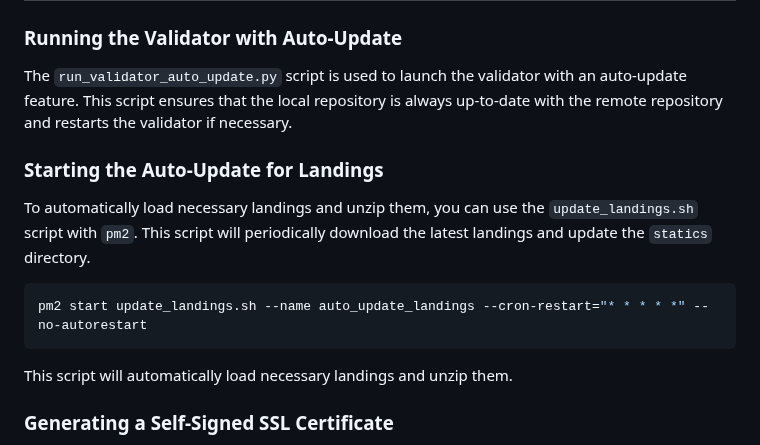
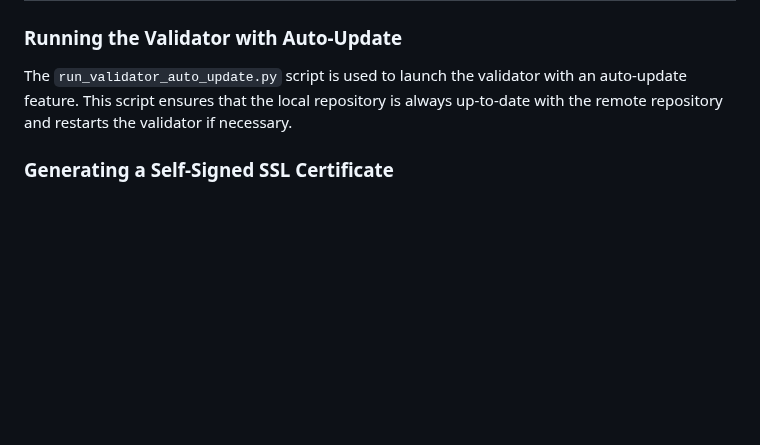
Before and after one commit to eseckft/BitAds.ai, a Markdown page: docs/validating.md, the part around the change. Drawn GitHub-style; blank space fills up the shorter version.

````diff
--- a/docs/validating.md
+++ b/docs/validating.md
@@ -93,17 +93,6 @@ The `run_validator_auto_update.py` script is used to launch the validator with a
 ensures that the local repository is always up-to-date with the remote repository and restarts the validator if
 necessary.
 
-### Starting the Auto-Update for Landings
-
-To automatically load necessary landings and unzip them, you can use the `update_landings.sh` script with `pm2`. This
-script will periodically download the latest landings and update the `statics` directory.
-
-```bash
-pm2 start update_landings.sh --name auto_update_landings --cron-restart="* * * * *" --no-autorestart
-```
-
-This script will automatically load necessary landings and unzip them.
-
 ### Generating a Self-Signed SSL Certificate
 
 To secure the communication for your validator server, you may need to generate a self-signed SSL certificate. This can
````
